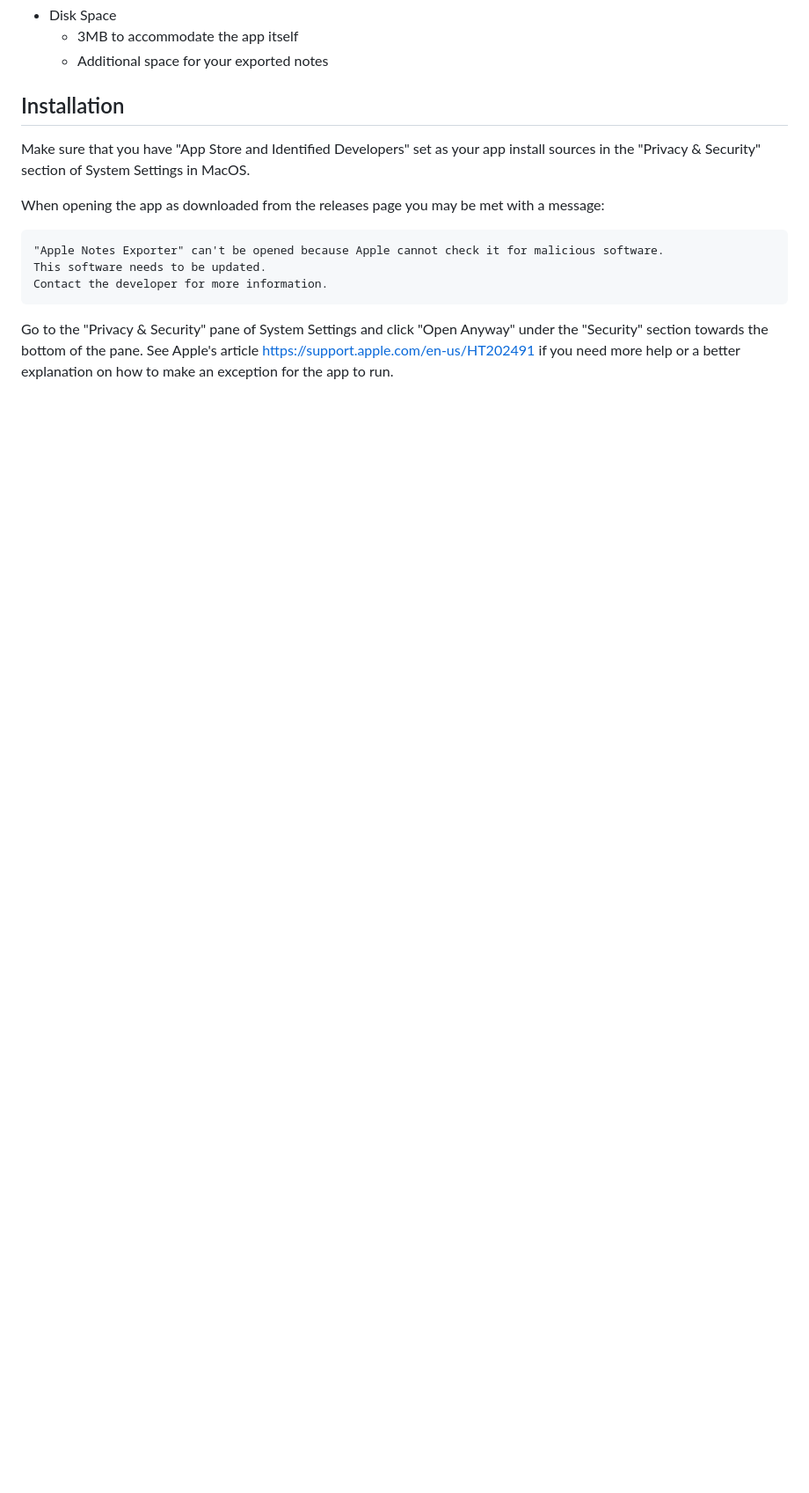
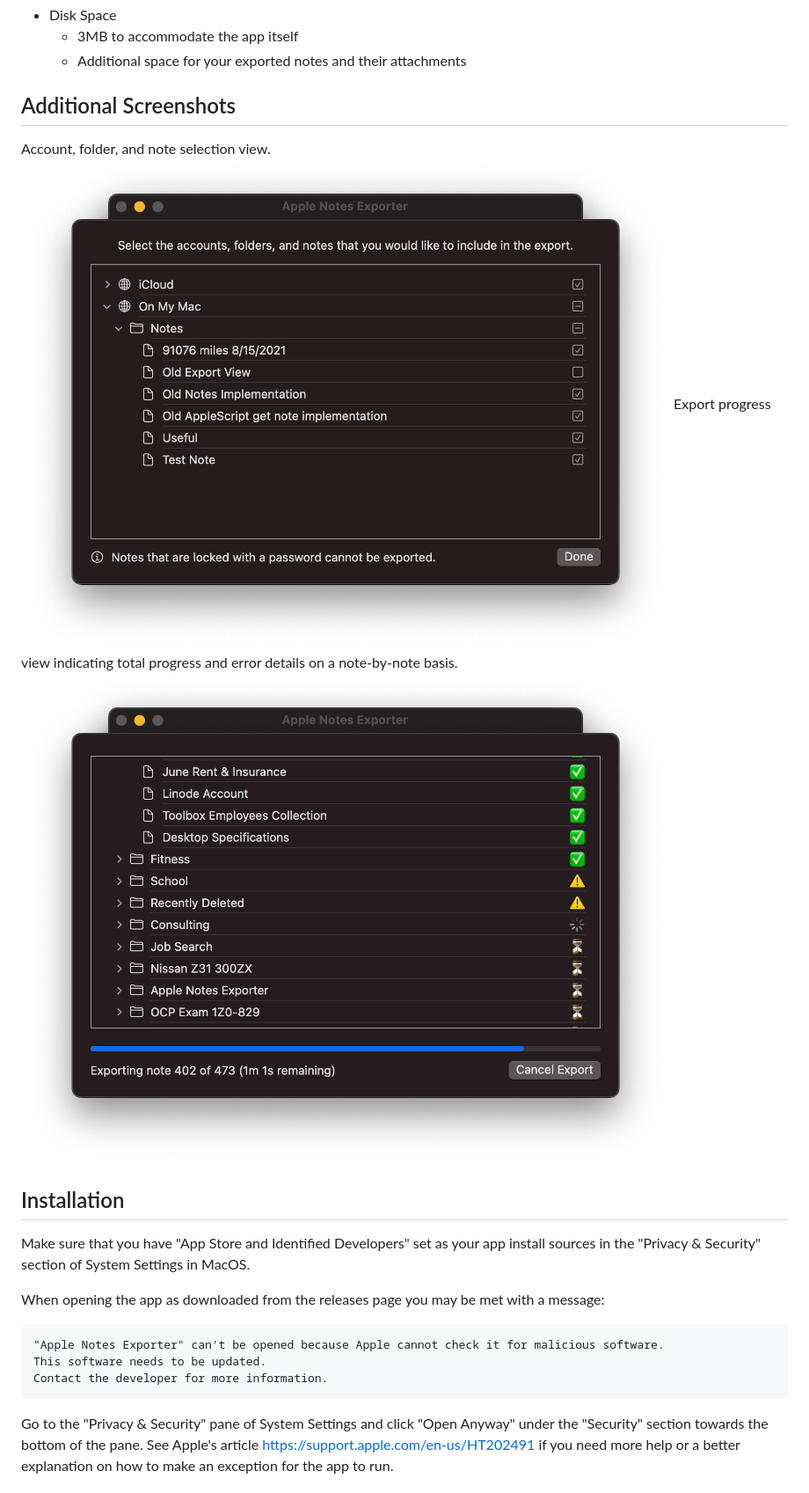
Before and after one commit to jsfk5/appletoobsidian, a Markdown page: README.md, the part around one of its changes. Shown at 88% size. Rendered like a GitHub page; pictures changed too: screenshots/v0.3_export_progress.png (added), screenshots/v0.3_selection.png (added); blank space fills up the shorter version.

```diff
--- a/README.md
+++ b/README.md
@@ -40,6 +47,12 @@ I was not going to let PDF be the functionality that made me lose my resolve to
 * Disk Space
     * 3MB to accommodate the app itself
-    * Additional space for your exported notes
+    * Additional space for your exported notes and their attachments
+
+## Additional Screenshots
+Account, folder, and note selection view.
+![Note Selection](screenshots/v0.3_selection.png)
+Export progress view indicating total progress and error details on a note-by-note basis.
+![Export Progress](screenshots/v0.3_export_progress.png)
 
 ## Installation
 Make sure that you have "App Store and Identified Developers" set as your app install sources in the "Privacy & Security" section of System Settings in MacOS.
```
Also changed, not shown: other parts of README.md (+15 -3 lines), screenshots/v0.3.png (added), 11 other files.
